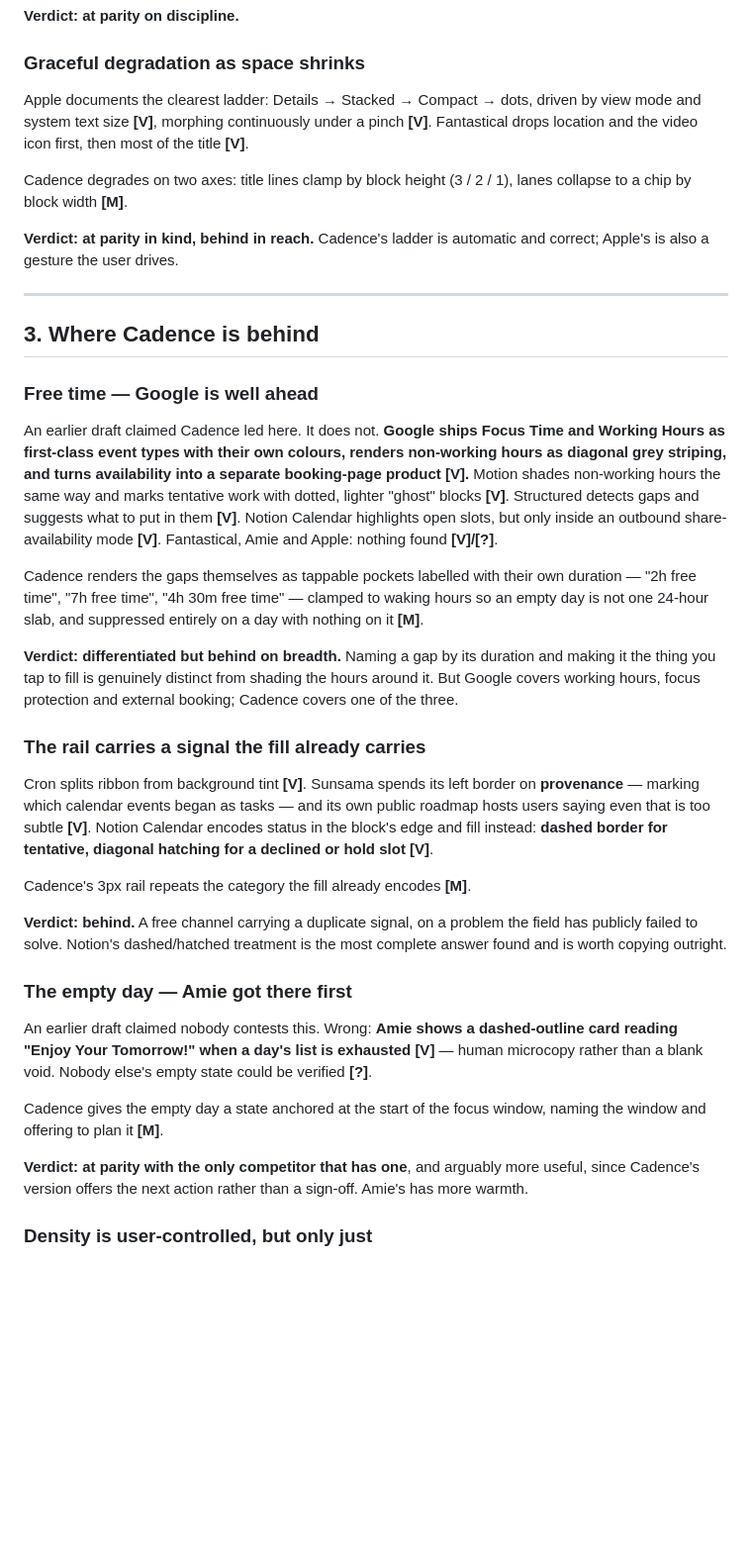
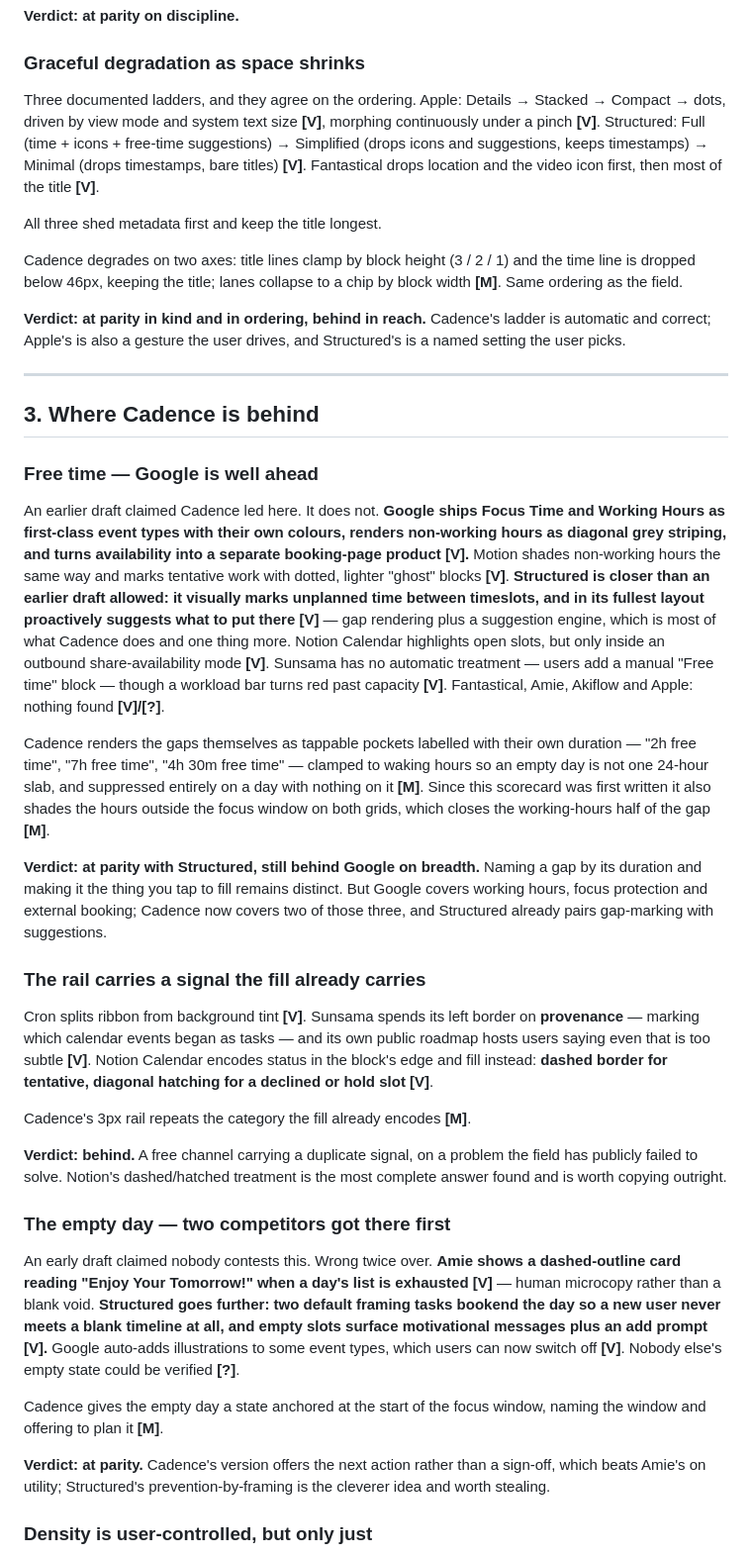
Before and after one commit to marchenry73/Cadence, a Markdown page: COMPETITIVE-SCORECARD.md, the part around one of its changes. Shown at 99% size. Rendered like a GitHub page; blank space fills up the shorter version.

```diff
--- a/COMPETITIVE-SCORECARD.md
+++ b/COMPETITIVE-SCORECARD.md
@@ -159,16 +181,22 @@ rendering across both themes and all six routes **[M]**.
 **Verdict: at parity on discipline.**
 
 ### Graceful degradation as space shrinks
-Apple documents the clearest ladder: Details → Stacked → Compact → dots,
-driven by view mode and system text size **[V]**, morphing continuously under
-a pinch **[V]**. Fantastical drops location and the video icon first, then
-most of the title **[V]**.
+Three documented ladders, and they agree on the ordering. Apple: Details →
+Stacked → Compact → dots, driven by view mode and system text size **[V]**,
+morphing continuously under a pinch **[V]**. Structured: Full (time + icons +
+free-time suggestions) → Simplified (drops icons and suggestions, keeps
+timestamps) → Minimal (drops timestamps, bare titles) **[V]**. Fantastical
+drops location and the video icon first, then most of the title **[V]**.
 
-Cadence degrades on two axes: title lines clamp by block height (3 / 2 / 1),
-lanes collapse to a chip by block width **[M]**.
+All three shed metadata first and keep the title longest.
 
-**Verdict: at parity in kind, behind in reach.** Cadence's ladder is
-automatic and correct; Apple's is also a gesture the user drives.
+Cadence degrades on two axes: title lines clamp by block height (3 / 2 / 1)
+and the time line is dropped below 46px, keeping the title; lanes collapse to
+a chip by block width **[M]**. Same ordering as the field.
+
+**Verdict: at parity in kind and in ordering, behind in reach.** Cadence's
+ladder is automatic and correct; Apple's is also a gesture the user drives,
+and Structured's is a named setting the user picks.
 
 ---
 
@@ -180,20 +208,27 @@ Time and Working Hours as first-class event types with their own colours,
 renders non-working hours as diagonal grey striping, and turns availability
 into a separate booking-page product [V].** Motion shades non-working hours
 the same way and marks tentative work with dotted, lighter "ghost" blocks
-**[V]**. Structured detects gaps and suggests what to put in them **[V]**.
-Notion Calendar highlights open slots, but only inside an outbound
-share-availability mode **[V]**. Fantastical, Amie and Apple: nothing found
-**[V]/[?]**.
+**[V]**. **Structured is closer than an earlier draft allowed: it visually
+marks unplanned time between timeslots, and in its fullest layout proactively
+suggests what to put there [V]** — gap rendering plus a suggestion engine,
+which is most of what Cadence does and one thing more. Notion Calendar
+highlights open slots, but only inside an outbound share-availability mode
+**[V]**. Sunsama has no automatic treatment — users add a manual "Free time"
+block — though a workload bar turns red past capacity **[V]**. Fantastical,
+Amie, Akiflow and Apple: nothing found **[V]/[?]**.
 
 Cadence renders the gaps themselves as tappable pockets labelled with their
 own duration — "2h free time", "7h free time", "4h 30m free time" — clamped
 to waking hours so an empty day is not one 24-hour slab, and suppressed
-entirely on a day with nothing on it **[M]**.
+entirely on a day with nothing on it **[M]**. Since this scorecard was first
+written it also shades the hours outside the focus window on both grids,
+which closes the working-hours half of the gap **[M]**.
 
-**Verdict: differentiated but behind on breadth.** Naming a gap by its
-duration and making it the thing you tap to fill is genuinely distinct from
-shading the hours around it. But Google covers working hours, focus
-protection and external booking; Cadence covers one of the three.
+**Verdict: at parity with Structured, still behind Google on breadth.**
+Naming a gap by its duration and making it the thing you tap to fill remains
+distinct. But Google covers working hours, focus protection and external
+booking; Cadence now covers two of those three, and Structured already pairs
+gap-marking with suggestions.
 
 ### The rail carries a signal the fill already carries
 Cron splits ribbon from background tint **[V]**. Sunsama spends its left
@@ -209,18 +244,22 @@ Cadence's 3px rail repeats the category the fill already encodes **[M]**.
 the field has publicly failed to solve. Notion's dashed/hatched treatment is
 the most complete answer found and is worth copying outright.
 
-### The empty day — Amie got there first
-An earlier draft claimed nobody contests this. Wrong: **Amie shows a
-dashed-outline card reading "Enjoy Your Tomorrow!" when a day's list is
-exhausted [V]** — human microcopy rather than a blank void. Nobody else's
-empty state could be verified **[?]**.
+### The empty day — two competitors got there first
+An early draft claimed nobody contests this. Wrong twice over. **Amie shows
+a dashed-outline card reading "Enjoy Your Tomorrow!" when a day's list is
+exhausted [V]** — human microcopy rather than a blank void. **Structured
+goes further: two default framing tasks bookend the day so a new user never
+meets a blank timeline at all, and empty slots surface motivational messages
+plus an add prompt [V].** Google auto-adds illustrations to some event types,
+which users can now switch off **[V]**. Nobody else's empty state could be
+verified **[?]**.
 
 Cadence gives the empty day a state anchored at the start of the focus
 window, naming the window and offering to plan it **[M]**.
 
-**Verdict: at parity with the only competitor that has one**, and arguably
-more useful, since Cadence's version offers the next action rather than a
-sign-off. Amie's has more warmth.
+**Verdict: at parity.** Cadence's version offers the next action rather than
+a sign-off, which beats Amie's on utility; Structured's prevention-by-framing
+is the cleverer idea and worth stealing.
 
 ### Density is user-controlled, but only just
 An earlier draft claimed Cadence had no density control. Wrong: a Comfortable
```
Also changed, not shown: other parts of COMPETITIVE-SCORECARD.md (+101 -51 lines).
